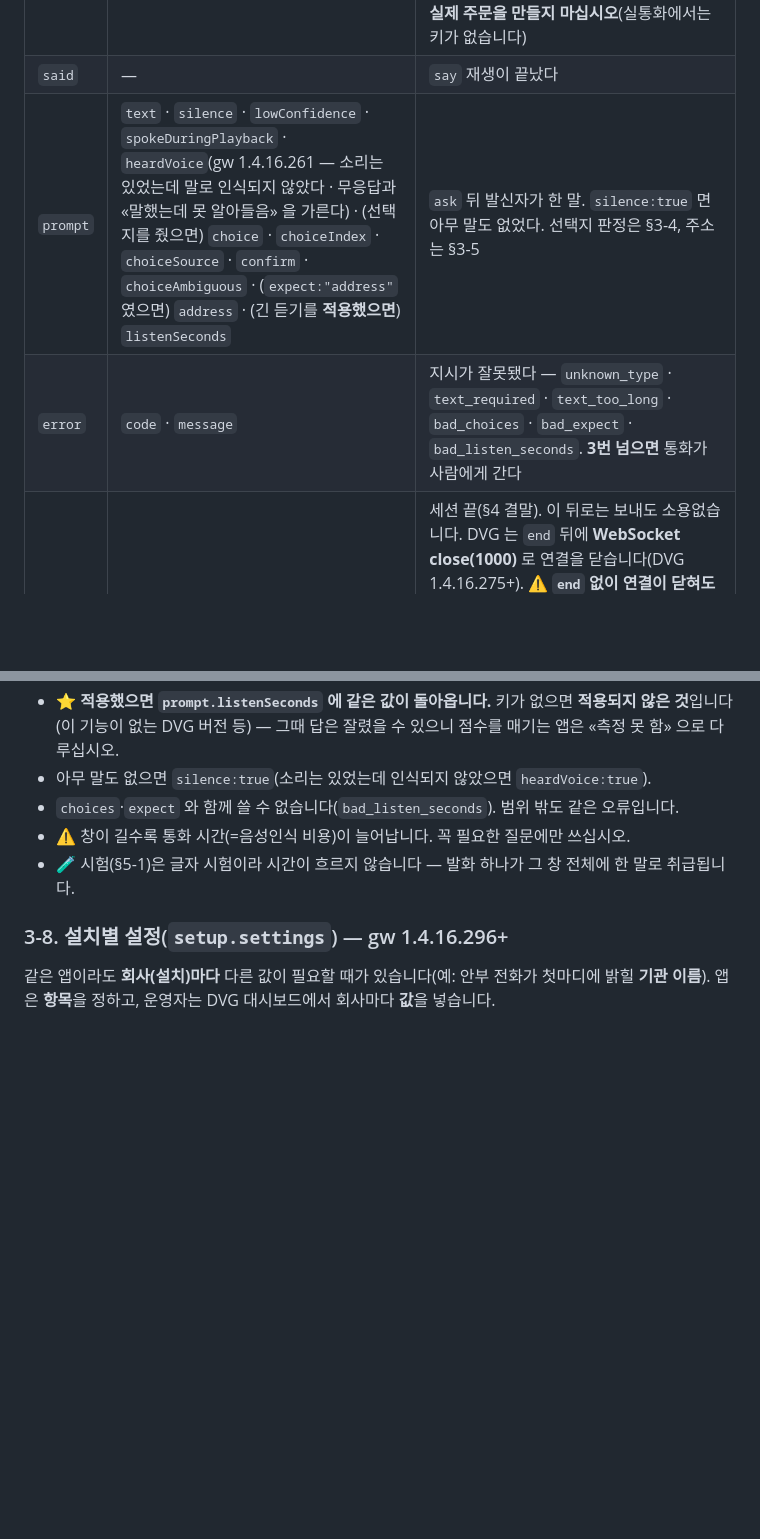
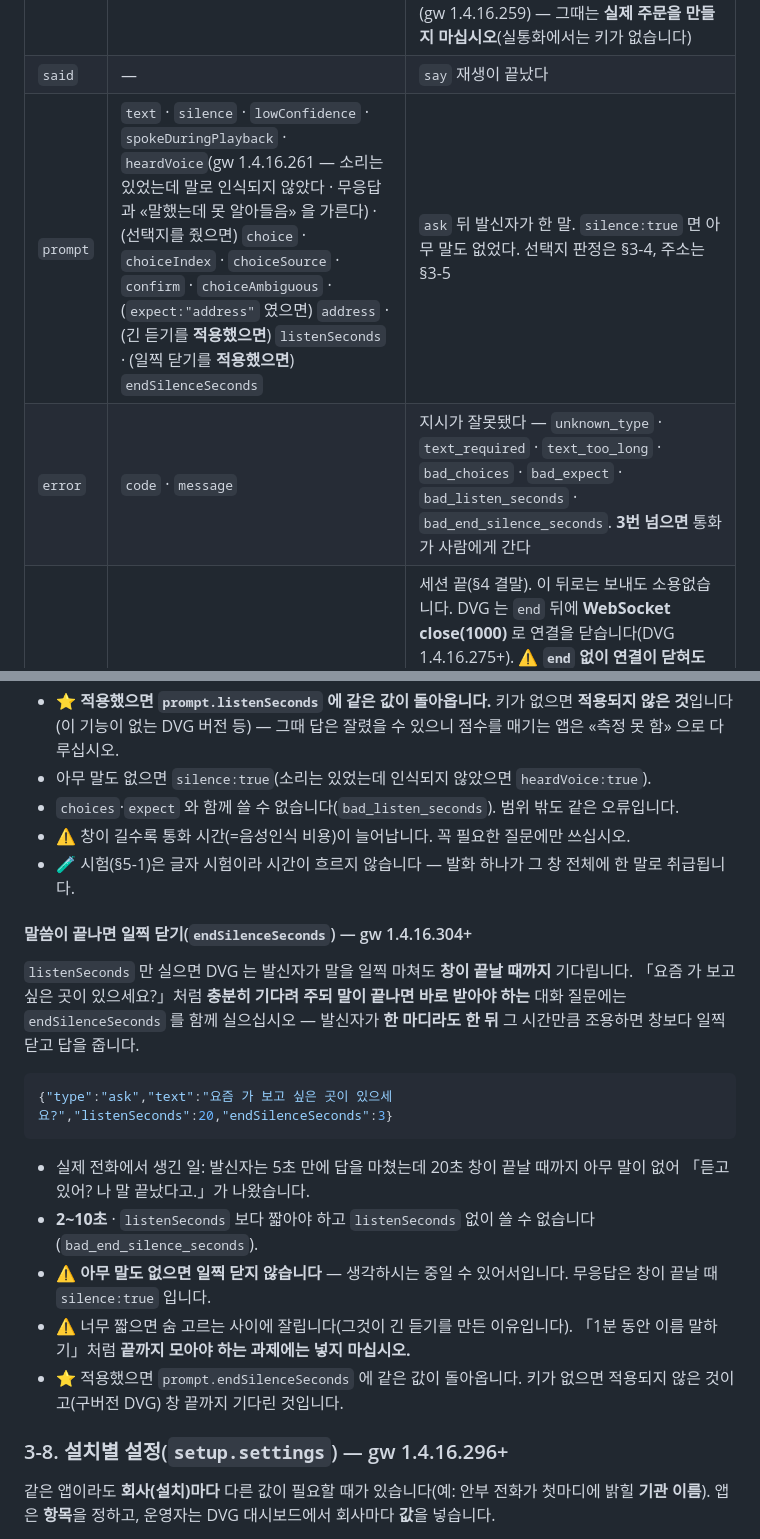
Before and after one commit to OLSSOO-Inc/dvg-apps, a Markdown page: docs/voice-relay-v1.md, 2 parts joined by grey strips. Rendered like a GitHub page; blank space fills up the shorter version.

Commit message:
docs(contract): ask.endSilenceSeconds — 말씀이 끝나면 긴 듣기를 일찍 닫는다 (DVG 1.4.16.304+) (#13)
Co-authored-by: Claude Opus 5.5 <noreply@anthropic.com>

````diff
--- a/docs/voice-relay-v1.md
+++ b/docs/voice-relay-v1.md
@@ -87,8 +87,8 @@ DVG → 앱   end
 |---|---|---|
 | `setup` | `version` · `callId` · `tenantId` · `orgId` · `appId` · `did` · `noticePlayed` · `direction` · `caller`(조건부) · `simulated`(조건부) · `settings`(조건부) | 통화 시작. `direction` 은 `"inbound"`(상대가 걸어왔다) 또는 `"outbound"`(DVG 가 걸었다 · gw 1.4.16.292+) — **없으면 수신**(구버전 DVG). `caller` 는 **운영자가 설치에서 발신번호 제공을 켰을 때만** 있고, 발신 통화에서도 **상대 번호**입니다(키 자체가 없으면 «제공하지 않음»). 🔴 **`simulated:true` 는 전화 없는 시험**(gw 1.4.16.259) — 그때는 **실제 주문을 만들지 마십시오**(실통화에서는 키가 없습니다) |
 | `said` | — | `say` 재생이 끝났다 |
-| `prompt` | `text` · `silence` · `lowConfidence` · `spokeDuringPlayback` · `heardVoice`(gw 1.4.16.261 — 소리는 있었는데 말로 인식되지 않았다 · 무응답과 «말했는데 못 알아들음» 을 가른다) · (선택지를 줬으면) `choice` · `choiceIndex` · `choiceSource` · `confirm` · `choiceAmbiguous` · (`expect:"address"` 였으면) `address` · (긴 듣기를 **적용했으면**) `listenSeconds` | `ask` 뒤 발신자가 한 말. `silence:true` 면 아무 말도 없었다. 선택지 판정은 §3-4, 주소는 §3-5 |
-| `error` | `code` · `message` | 지시가 잘못됐다 — `unknown_type` · `text_required` · `text_too_long` · `bad_choices` · `bad_expect` · `bad_listen_seconds`. **3번 넘으면** 통화가 사람에게 간다 |
+| `prompt` | `text` · `silence` · `lowConfidence` · `spokeDuringPlayback` · `heardVoice`(gw 1.4.16.261 — 소리는 있었는데 말로 인식되지 않았다 · 무응답과 «말했는데 못 알아들음» 을 가른다) · (선택지를 줬으면) `choice` · `choiceIndex` · `choiceSource` · `confirm` · `choiceAmbiguous` · (`expect:"address"` 였으면) `address` · (긴 듣기를 **적용했으면**) `listenSeconds` · (일찍 닫기를 **적용했으면**) `endSilenceSeconds` | `ask` 뒤 발신자가 한 말. `silence:true` 면 아무 말도 없었다. 선택지 판정은 §3-4, 주소는 §3-5 |
+| `error` | `code` · `message` | 지시가 잘못됐다 — `unknown_type` · `text_required` · `text_too_long` · `bad_choices` · `bad_expect` · `bad_listen_seconds` · `bad_end_silence_seconds`. **3번 넘으면** 통화가 사람에게 간다 |
 | `end` | `reason` | 세션 끝(§4 결말). 이 뒤로는 보내도 소용없습니다. DVG 는 `end` 뒤에 **WebSocket close(1000)** 로 연결을 닫습니다(DVG 1.4.16.275+). ⚠️ **`end` 없이 연결이 닫혀도 통화는 끝난 것입니다** — 앞에 프록시(Cloud Run 등)가 있으면 `end` 가 오기 전에 닫힐 수 있고, DVG 1.4.16.274 이하는 close 프레임 없이 끊습니다. 그때 결말은 **모른다**로 두십시오(예제 앱은 `reason:"closed"`) |
 
 ### 3-3. 앱 → DVG
@@ -201,6 +201,23 @@ DVG 가 그 시간(**5~90초**) 동안 쉼으로 끊지 않고 말을 모아 **
 - ⚠️ 창이 길수록 통화 시간(=음성인식 비용)이 늘어납니다. 꼭 필요한 질문에만 쓰십시오.
 - 🧪 시험(§5-1)은 글자 시험이라 시간이 흐르지 않습니다 — 발화 하나가 그 창 전체에 한 말로 취급됩니다.
 
+#### 말씀이 끝나면 일찍 닫기(`endSilenceSeconds`) — gw 1.4.16.304+
+
+`listenSeconds` 만 실으면 DVG 는 발신자가 말을 일찍 마쳐도 **창이 끝날 때까지** 기다립니다. 「요즘 가 보고 싶은 곳이
+있으세요?」처럼 **충분히 기다려 주되 말이 끝나면 바로 받아야 하는** 대화 질문에는 `endSilenceSeconds` 를 함께 실으십시오 —
+발신자가 **한 마디라도 한 뒤** 그 시간만큼 조용하면 창보다 일찍 닫고 답을 줍니다.
+
+```json
+{"type":"ask","text":"요즘 가 보고 싶은 곳이 있으세요?","listenSeconds":20,"endSilenceSeconds":3}
+```
+
+- 실제 전화에서 생긴 일: 발신자는 5초 만에 답을 마쳤는데 20초 창이 끝날 때까지 아무 말이 없어 「듣고 있어? 나 말 끝났다고.」가 나왔습니다.
+- **2~10초** · `listenSeconds` 보다 짧아야 하고 `listenSeconds` 없이 쓸 수 없습니다(`bad_end_silence_seconds`).
+- ⚠️ **아무 말도 없으면 일찍 닫지 않습니다** — 생각하시는 중일 수 있어서입니다. 무응답은 창이 끝날 때 `silence:true` 입니다.
+- ⚠️ 너무 짧으면 숨 고르는 사이에 잘립니다(그것이 긴 듣기를 만든 이유입니다). 「1분 동안 이름 말하기」처럼 **끝까지 모아야 하는
+  과제에는 넣지 마십시오.**
+- ⭐ 적용했으면 `prompt.endSilenceSeconds` 에 같은 값이 돌아옵니다. 키가 없으면 적용되지 않은 것이고(구버전 DVG) 창 끝까지 기다린 것입니다.
+
 ### 3-8. 설치별 설정(`setup.settings`) — gw 1.4.16.296+
 
 같은 앱이라도 **회사(설치)마다** 다른 값이 필요할 때가 있습니다(예: 안부 전화가 첫마디에 밝힐 **기관 이름**).
````
Also changed, not shown: other parts of docs/voice-relay-v1.md (+1 -1 lines), CHANGELOG.md (+7 -0 lines).
